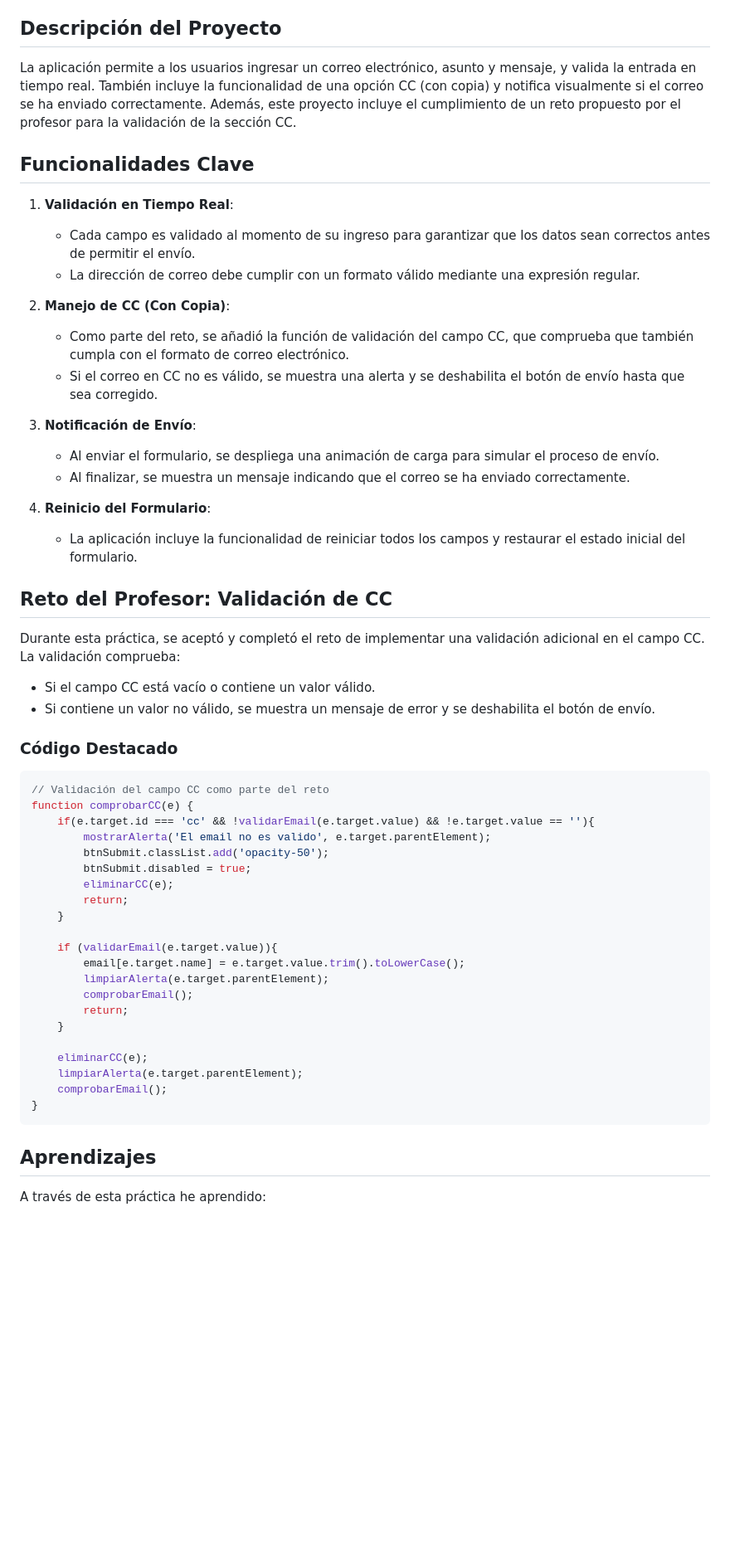
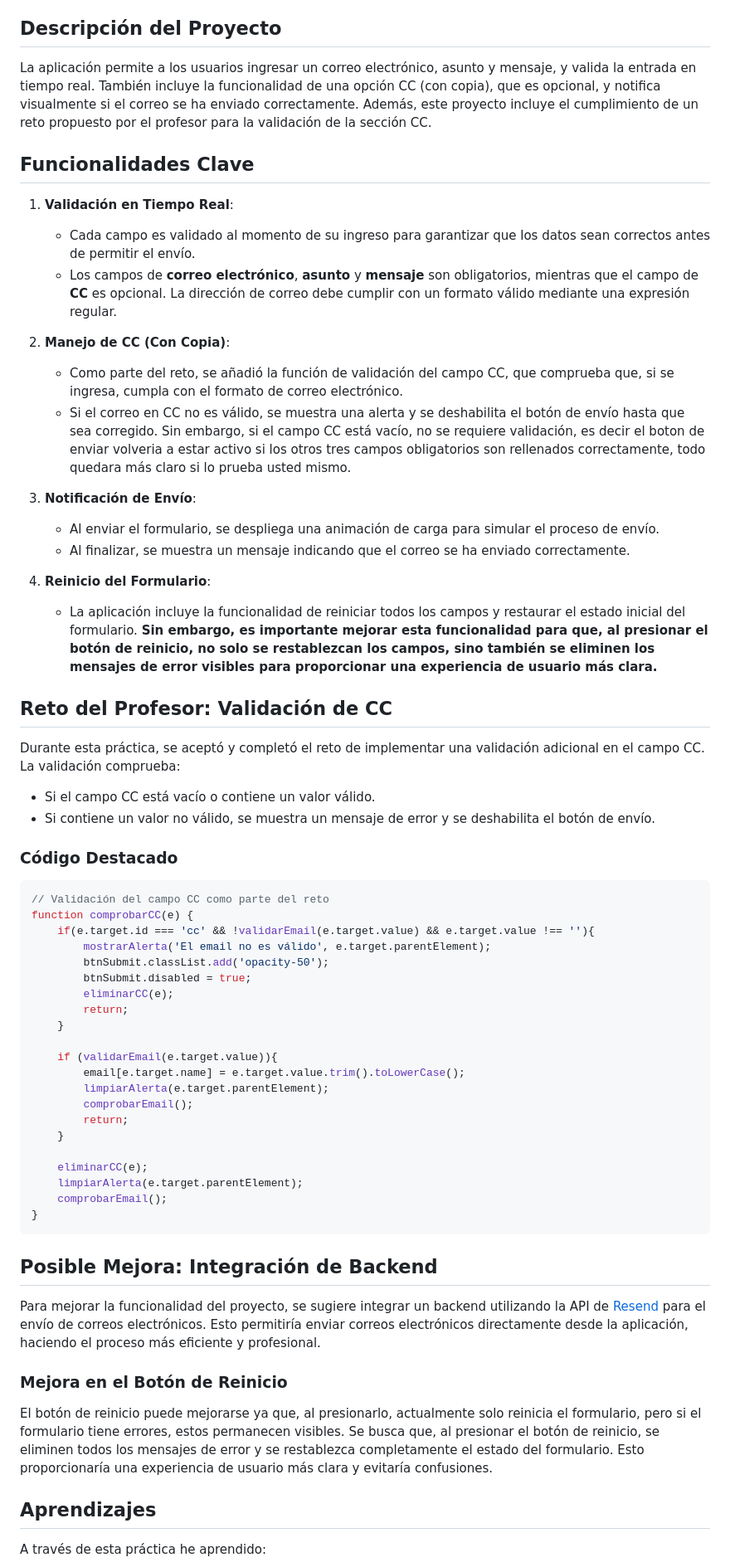
Before and after one commit to LuisD6/PROYECTO-EnviarEmail, a Markdown page: README.md, the part around the change. Shown: that part at 83% size. Rendered like a GitHub page; blank space fills up the shorter version.

Commit message:
README mejorado

````diff
--- a/README.md
+++ b/README.md
@@ -4,24 +4,24 @@ Este proyecto consiste en una aplicación web para validar y enviar un formulari
 
 ## Descripción del Proyecto
 
-La aplicación permite a los usuarios ingresar un correo electrónico, asunto y mensaje, y valida la entrada en tiempo real. También incluye la funcionalidad de una opción CC (con copia) y notifica visualmente si el correo se ha enviado correctamente. Además, este proyecto incluye el cumplimiento de un reto propuesto por el profesor para la validación de la sección CC.
+La aplicación permite a los usuarios ingresar un correo electrónico, asunto y mensaje, y valida la entrada en tiempo real. También incluye la funcionalidad de una opción CC (con copia), que es opcional, y notifica visualmente si el correo se ha enviado correctamente. Además, este proyecto incluye el cumplimiento de un reto propuesto por el profesor para la validación de la sección CC.
 
 ## Funcionalidades Clave
 
 1. **Validación en Tiempo Real**:
    - Cada campo es validado al momento de su ingreso para garantizar que los datos sean correctos antes de permitir el envío.
-   - La dirección de correo debe cumplir con un formato válido mediante una expresión regular.
+   - Los campos de **correo electrónico**, **asunto** y **mensaje** son obligatorios, mientras que el campo de **CC** es opcional. La dirección de correo debe cumplir con un formato válido mediante una expresión regular.
 
 2. **Manejo de CC (Con Copia)**:
-   - Como parte del reto, se añadió la función de validación del campo CC, que comprueba que también cumpla con el formato de correo electrónico.
-   - Si el correo en CC no es válido, se muestra una alerta y se deshabilita el botón de envío hasta que sea corregido.
+   - Como parte del reto, se añadió la función de validación del campo CC, que comprueba que, si se ingresa, cumpla con el formato de correo electrónico.
+   - Si el correo en CC no es válido, se muestra una alerta y se deshabilita el botón de envío hasta que sea corregido. Sin embargo, si el campo CC está vacío, no se requiere validación, es decir el boton de enviar volveria a estar activo si los otros tres campos obligatorios son rellenados correctamente, todo quedara más claro si lo prueba usted mismo.
 
 3. **Notificación de Envío**:
    - Al enviar el formulario, se despliega una animación de carga para simular el proceso de envío.
    - Al finalizar, se muestra un mensaje indicando que el correo se ha enviado correctamente.
 
 4. **Reinicio del Formulario**:
-   - La aplicación incluye la funcionalidad de reiniciar todos los campos y restaurar el estado inicial del formulario.
+   - La aplicación incluye la funcionalidad de reiniciar todos los campos y restaurar el estado inicial del formulario. **Sin embargo, es importante mejorar esta funcionalidad para que, al presionar el botón de reinicio, no solo se restablezcan los campos, sino también se eliminen los mensajes de error visibles para proporcionar una experiencia de usuario más clara.**
 
 ## Reto del Profesor: Validación de CC
 
@@ -34,8 +34,8 @@ Durante esta práctica, se aceptó y completó el reto de implementar una valida
 ```javascript
 // Validación del campo CC como parte del reto
 function comprobarCC(e) {
-    if(e.target.id === 'cc' && !validarEmail(e.target.value) && !e.target.value == ''){
-        mostrarAlerta('El email no es valido', e.target.parentElement);
+    if(e.target.id === 'cc' && !validarEmail(e.target.value) && e.target.value !== ''){
+        mostrarAlerta('El email no es válido', e.target.parentElement);
         btnSubmit.classList.add('opacity-50');
         btnSubmit.disabled = true;
         eliminarCC(e);
@@ -54,6 +54,14 @@ function comprobarCC(e) {
     comprobarEmail();
 }
 ```
+
+## Posible Mejora: Integración de Backend
+
+Para mejorar la funcionalidad del proyecto, se sugiere integrar un backend utilizando la API de [Resend](https://resend.com/emails) para el envío de correos electrónicos. Esto permitiría enviar correos electrónicos directamente desde la aplicación, haciendo el proceso más eficiente y profesional.
+
+### Mejora en el Botón de Reinicio
+
+El botón de reinicio puede mejorarse ya que, al presionarlo, actualmente solo reinicia el formulario, pero si el formulario tiene errores, estos permanecen visibles. Se busca que, al presionar el botón de reinicio, se eliminen todos los mensajes de error y se restablezca completamente el estado del formulario. Esto proporcionaría una experiencia de usuario más clara y evitaría confusiones.
 
 ## Aprendizajes
 
````
